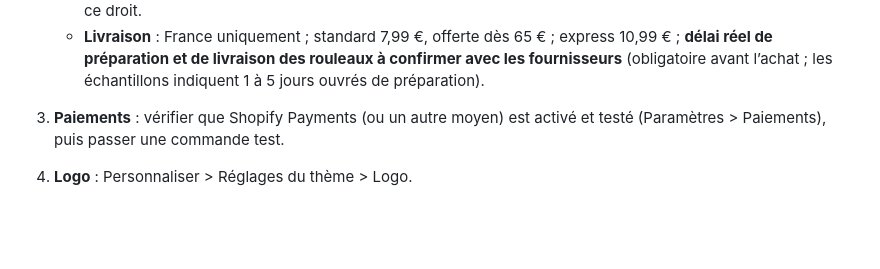
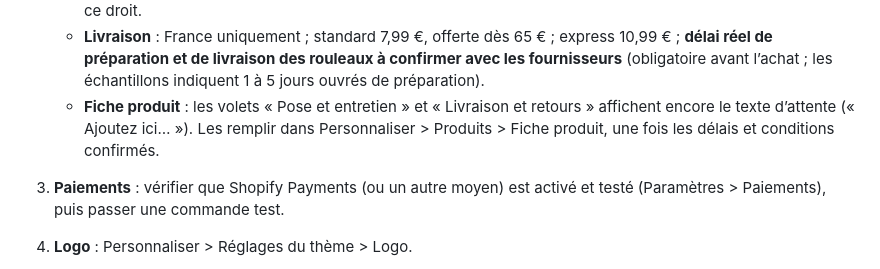
Before and after one commit to theovorbe-hub/Jarvis, a Markdown page: belle-saison/docs/lancement.md, the part around the change. Drawn GitHub-style; blank space fills up the shorter version.

Commit message:
Note de lancement : volets de la fiche produit encore à remplir
Co-Authored-By: Claude Opus 5.5 <noreply@anthropic.com>
Claude-Session: https://claude.ai/code/session_01FvxJkCt4zNuUwrJC27hK7x

```diff
--- a/belle-saison/docs/lancement.md
+++ b/belle-saison/docs/lancement.md
@@ -72,6 +72,9 @@
    - **Livraison** : France uniquement ; standard 7,99 €, offerte dès 65 € ; express 10,99 € ;
      **délai réel de préparation et de livraison des rouleaux à confirmer avec les fournisseurs**
      (obligatoire avant l’achat ; les échantillons indiquent 1 à 5 jours ouvrés de préparation).
+   - **Fiche produit** : les volets « Pose et entretien » et « Livraison et retours » affichent
+     encore le texte d’attente (« Ajoutez ici… »). Les remplir dans Personnaliser > Produits >
+     Fiche produit, une fois les délais et conditions confirmés.
 3. **Paiements** : vérifier que Shopify Payments (ou un autre moyen) est activé et testé
    (Paramètres > Paiements), puis passer une commande test.
 4. **Logo** : Personnaliser > Réglages du thème > Logo.
```
